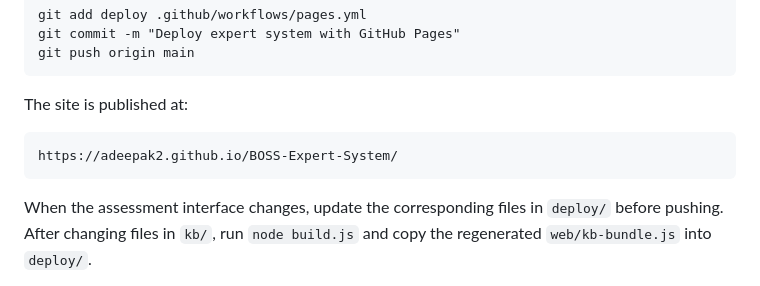
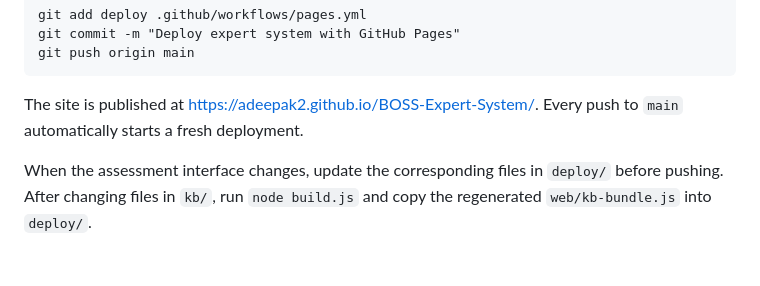
Before and after one commit to AdeepaK2/BOSS-Expert-System, a Markdown page: README.md, the part around the change. Drawn GitHub-style; blank space fills up the shorter version.

Commit message:
docs: update README to improve clarity on site publication

````diff
--- a/README.md
+++ b/README.md
@@ -37,11 +37,9 @@ git commit -m "Deploy expert system with GitHub Pages"
 git push origin main
 ```
 
-The site is published at:
-
-```
-https://adeepak2.github.io/BOSS-Expert-System/
-```
+The site is published at
+[https://adeepak2.github.io/BOSS-Expert-System/](https://adeepak2.github.io/BOSS-Expert-System/).
+Every push to `main` automatically starts a fresh deployment.
 
 When the assessment interface changes, update the corresponding files in
 `deploy/` before pushing. After changing files in `kb/`, run `node build.js`
````
